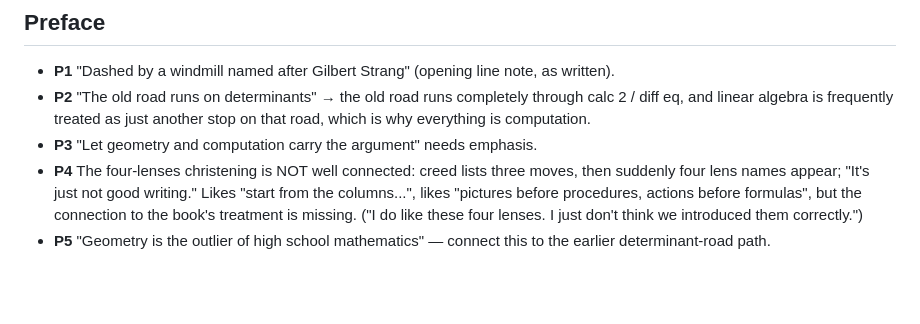
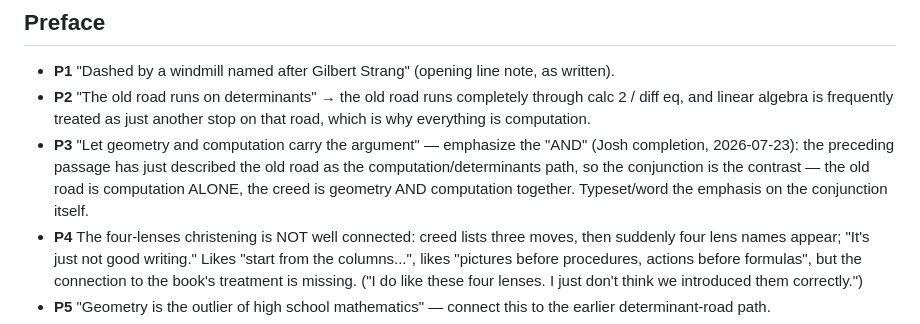
Before and after one commit to joshuacook/clae, a Markdown page: chapter_notes/v11-ink-census-2026-07-23.md, the part around the change. Drawn GitHub-style; blank space fills up the shorter version.

Commit message:
v11 census: P3 completed per Josh — emphasize the AND in 'geometry and computation' as the contrast against the computation-only old road
Co-Authored-By: Claude Fable 5 <noreply@anthropic.com>
Claude-Session: https://claude.ai/code/session_01QHVo4KzARxbxqYrtrErhpz

```diff
--- a/chapter_notes/v11-ink-census-2026-07-23.md
+++ b/chapter_notes/v11-ink-census-2026-07-23.md
@@ -10,7 +10,12 @@ list. Ink on v11 produces v12.
 - **P2** "The old road runs on determinants" → the old road runs completely
   through calc 2 / diff eq, and linear algebra is frequently treated as
   just another stop on that road, which is why everything is computation.
-- **P3** "Let geometry and computation carry the argument" needs emphasis.
+- **P3** "Let geometry and computation carry the argument" — emphasize
+  the "AND" (Josh completion, 2026-07-23): the preceding passage has just
+  described the old road as the computation/determinants path, so the
+  conjunction is the contrast — the old road is computation ALONE, the
+  creed is geometry AND computation together. Typeset/word the emphasis
+  on the conjunction itself.
 - **P4** The four-lenses christening is NOT well connected: creed lists
   three moves, then suddenly four lens names appear; "It's just not good
   writing." Likes "start from the columns...", likes "pictures before
```
